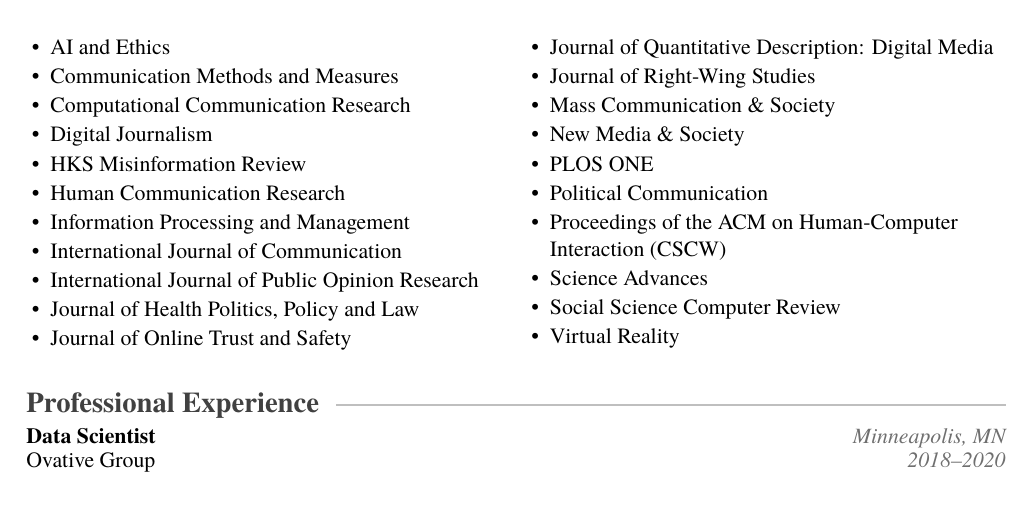
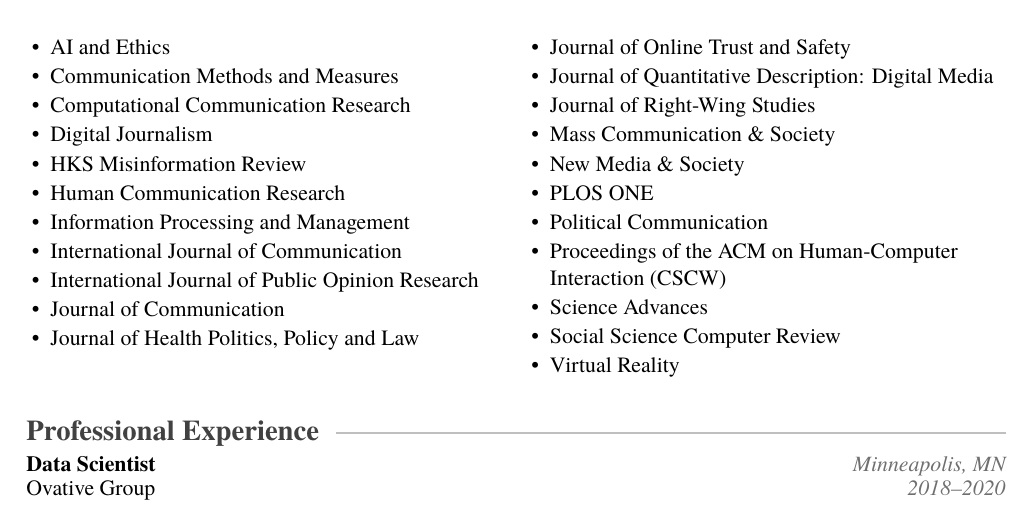
Before and after one commit to rossdahlke/resume_cv, a LaTeX CV (dahlke_ross_cv.tex, which reads sections/service.tex): part of page 6 of 6, cut so that both start at the same text. Compiled offline with XeLaTeX; a missing font is replaced by an installed copy or a similar font.

Commit message:
Add Journal of Communication to peer review list
Reviewed JCOM-02-OA-2026-0108.R1 (submitted 2026-07-30).

Co-Authored-By: Claude Opus 5 (1M context) <noreply@anthropic.com>

```diff
--- a/sections/service.tex
+++ b/sections/service.tex
@@ -66,6 +66,7 @@
   \item Information Processing and Management
   \item International Journal of Communication
   \item International Journal of Public Opinion Research
+  \item Journal of Communication
   \item Journal of Health Politics, Policy and Law
   \item Journal of Online Trust and Safety
   \item Journal of Quantitative Description: Digital Media
```
Also changed, not shown: dahlke_ross_cv.pdf.
